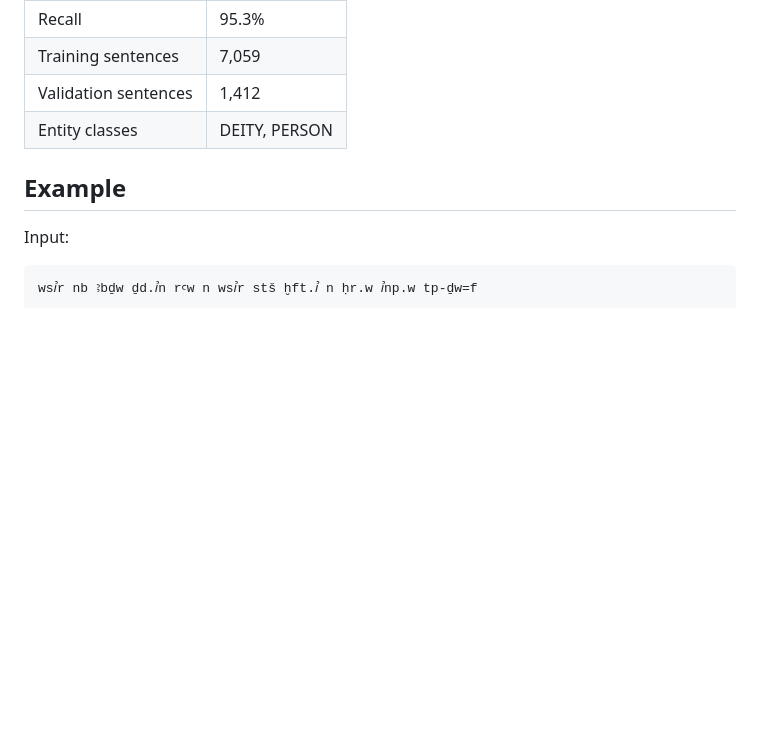
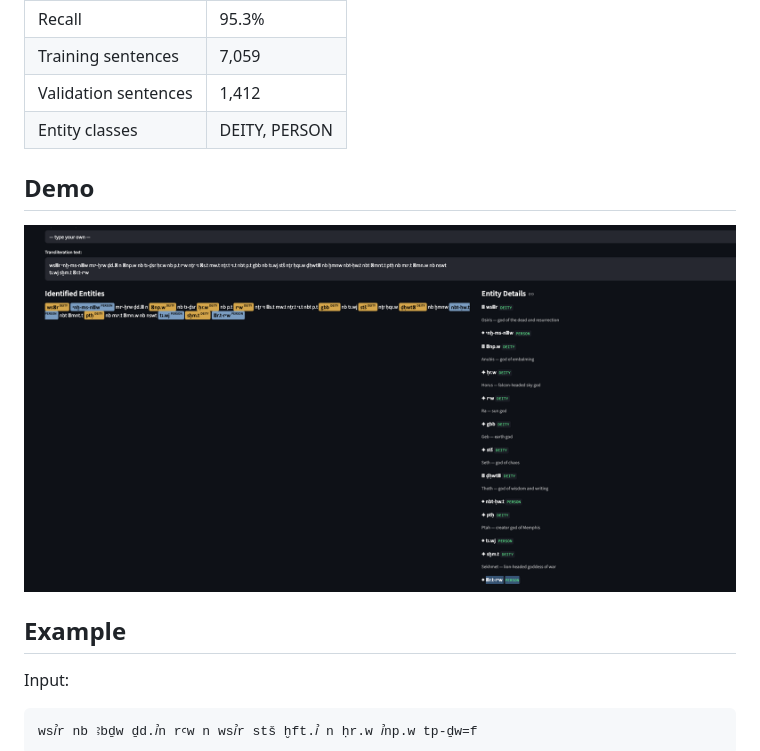
Before and after one commit to Juhij2/egyptian-transliteration-ner, a Markdown page: README.md, the part around the change. Rendered like a GitHub page; pictures changed too: ner_demo.png (added); blank space fills up the shorter version.

Commit message:
add screenshot to README

```diff
--- a/README.md
+++ b/README.md
@@ -20,6 +20,10 @@ Trained on 7,059 sentences from the Thesaurus Linguae Aegyptiae corpus, the mode
 | Training sentences | 7,059 |
 | Validation sentences | 1,412 |
 | Entity classes | DEITY, PERSON |
+
+## Demo
+
+![Egyptian NER demo](ner_demo.png)
 
 ## Example
 
```
